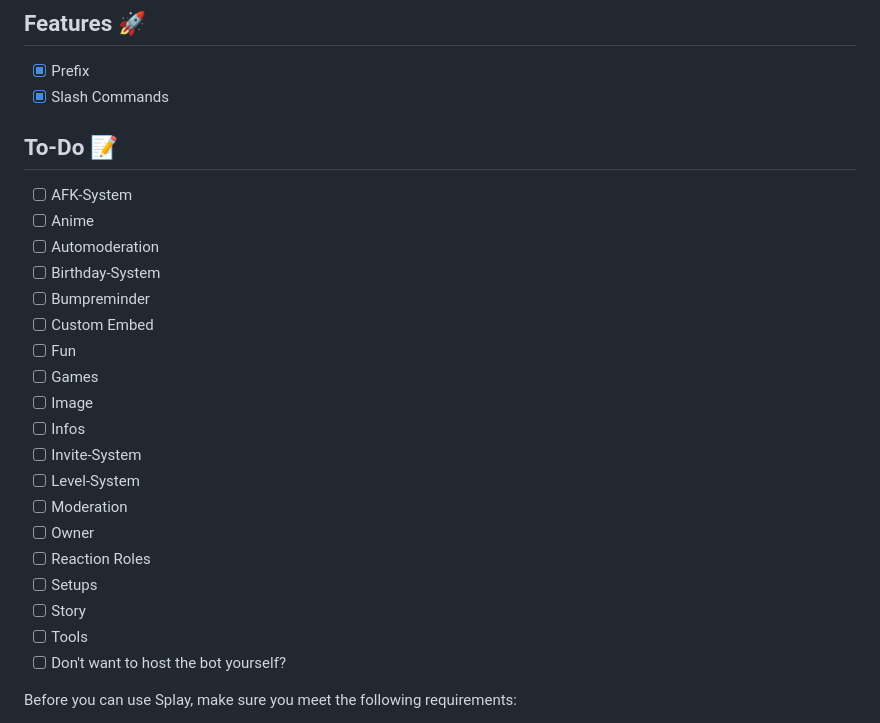
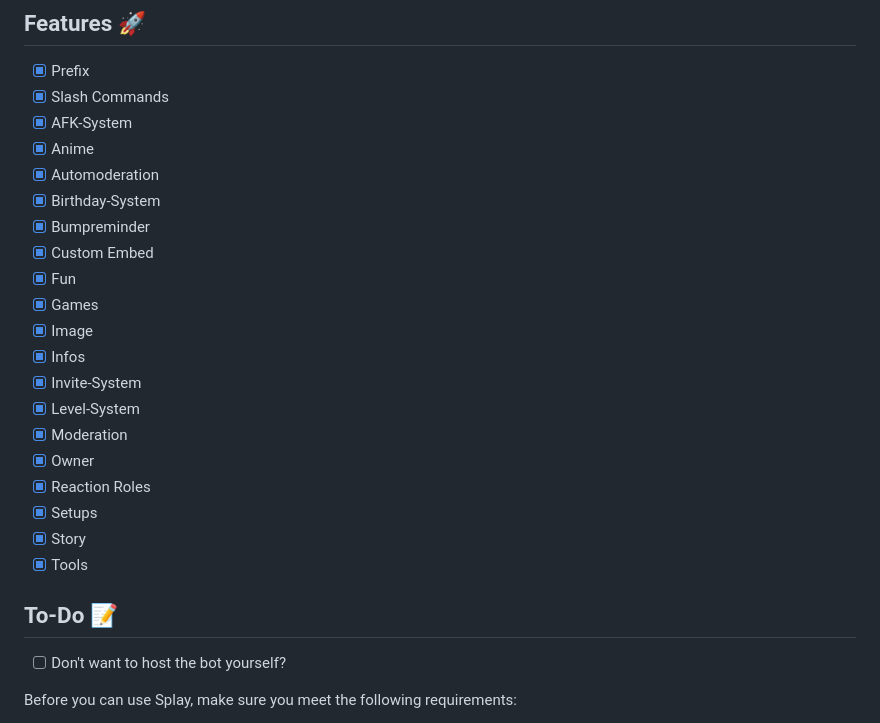
Before and after one commit to XSaitoKungX/Splay, a Markdown page: README.md, the part around the change. Rendered like a GitHub page.

```diff
--- a/README.md
+++ b/README.md
@@ -41,27 +41,26 @@ The Splay Discord Bot is a powerful and user-friendly bot developed to add funct
 ## Features 🚀
 - [x] Prefix
 - [x] Slash Commands
+- [x] AFK-System
+- [x] Anime
+- [x] Automoderation
+- [x] Birthday-System
+- [x] Bumpreminder
+- [x] Custom Embed
+- [x] Fun
+- [x] Games
+- [x] Image
+- [x] Infos
+- [x] Invite-System
+- [x] Level-System
+- [x] Moderation
+- [x] Owner
+- [x] Reaction Roles
+- [x] Setups
+- [x] Story
+- [x] Tools
 
 ## To-Do 📝
-
-- [ ] AFK-System
-- [ ] Anime
-- [ ] Automoderation
-- [ ] Birthday-System
-- [ ] Bumpreminder
-- [ ] Custom Embed
-- [ ] Fun
-- [ ] Games
-- [ ] Image
-- [ ] Infos
-- [ ] Invite-System
-- [ ] Level-System
-- [ ] Moderation
-- [ ] Owner
-- [ ] Reaction Roles
-- [ ] Setups
-- [ ] Story
-- [ ] Tools
 - [ ] Don't want to host the bot yourself?
 
 Before you can use Splay, make sure you meet the following requirements:
```
